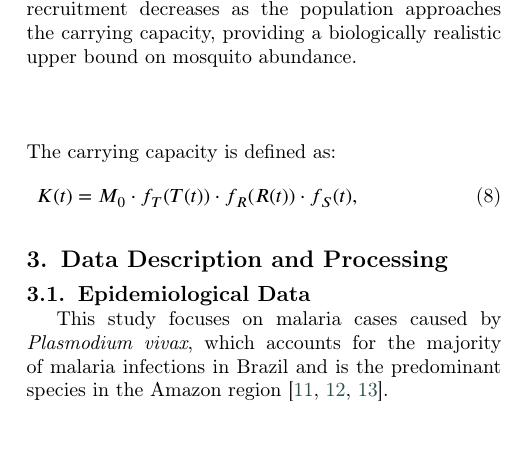
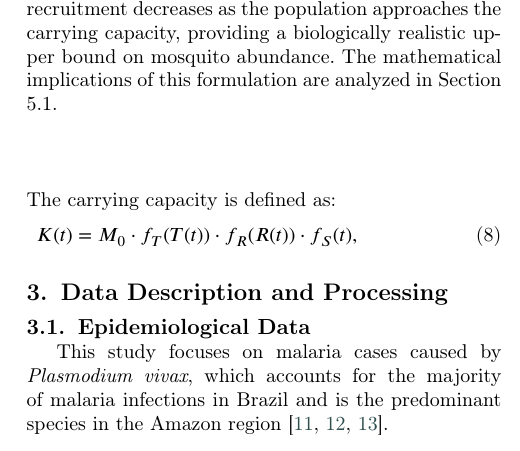
Before and after one commit to RaphaLevy/Study_on_malaria_dynamics_v2, a LaTeX paper (paper/cas-dc-article.tex): part of one column of page 3 of 10, cut so that both start at the same text. Compiled offline with pdfLaTeX; a LaTeX package or settings file that is missing is left out.

Commit message:
Includes subsection for mathematical analysis of mosquito population dynamincs

```diff
--- a/paper/cas-dc-article.tex
+++ b/paper/cas-dc-article.tex
@@ -306,7 +306,7 @@ In the present model, this idea is adapted to mosquito recruitment by replacing
 \end{align}
 where $b(R,T)$ is an environmentally driven birth rate and $K(t)$ is a time-dependent carrying capacity.
 \\\\
-Unlike the classical logistic formulation, where growth is proportional to the current population size, this representation assumes that recruitment is primarily determined by environmental conditions and breeding site availability. The term $\left(1 - \frac{M(t)}{K(t)}\right)$ ensures that recruitment decreases as the population approaches the carrying capacity, providing a biologically realistic upper bound on mosquito abundance.
+Unlike the classical logistic formulation, where growth is proportional to the current population size, this representation assumes that recruitment is primarily determined by environmental conditions and breeding site availability. The term $\left(1 - \frac{M(t)}{K(t)}\right)$ ensures that recruitment decreases as the population approaches the carrying capacity, providing a biologically realistic upper bound on mosquito abundance. The mathematical implications of this formulation are analyzed in Section 5.1.
 \\\\
 %The recruitment term $\Lambda(t)$ is modeled using a logistic-type formulation.
 %In classical population dynamics, density-dependent growth is often represented
```
Also changed, not shown: paper/cas-dc-article.pdf, paper/cas-dc-article.tex (8 more changed lines), 3 other files.
